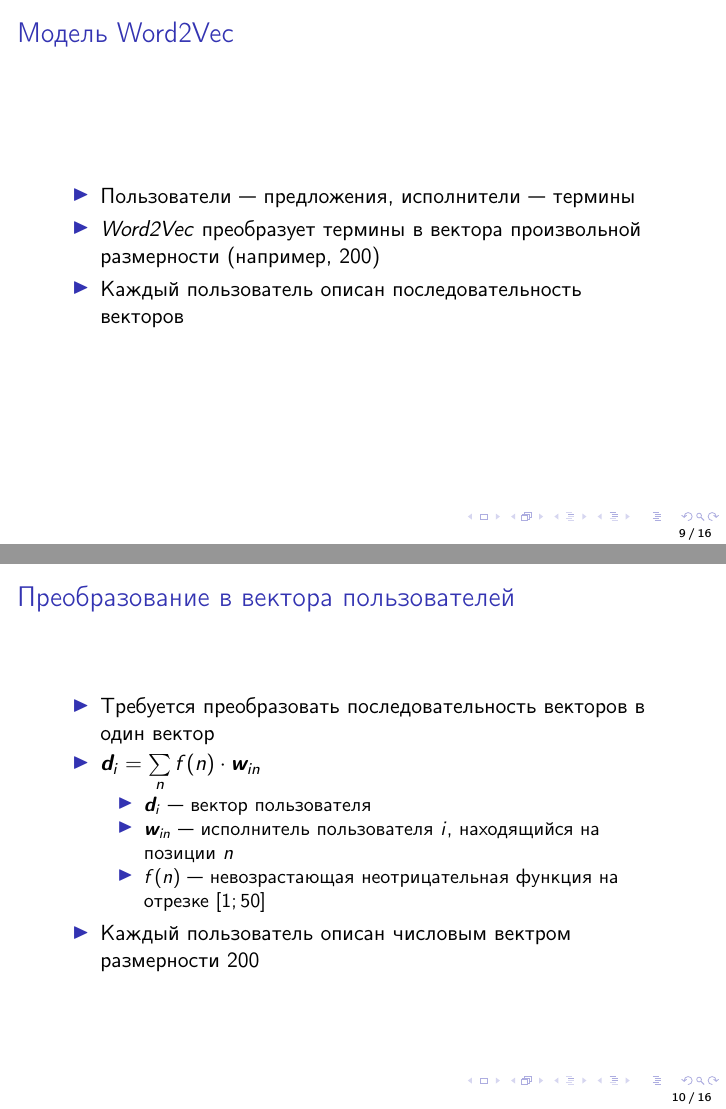
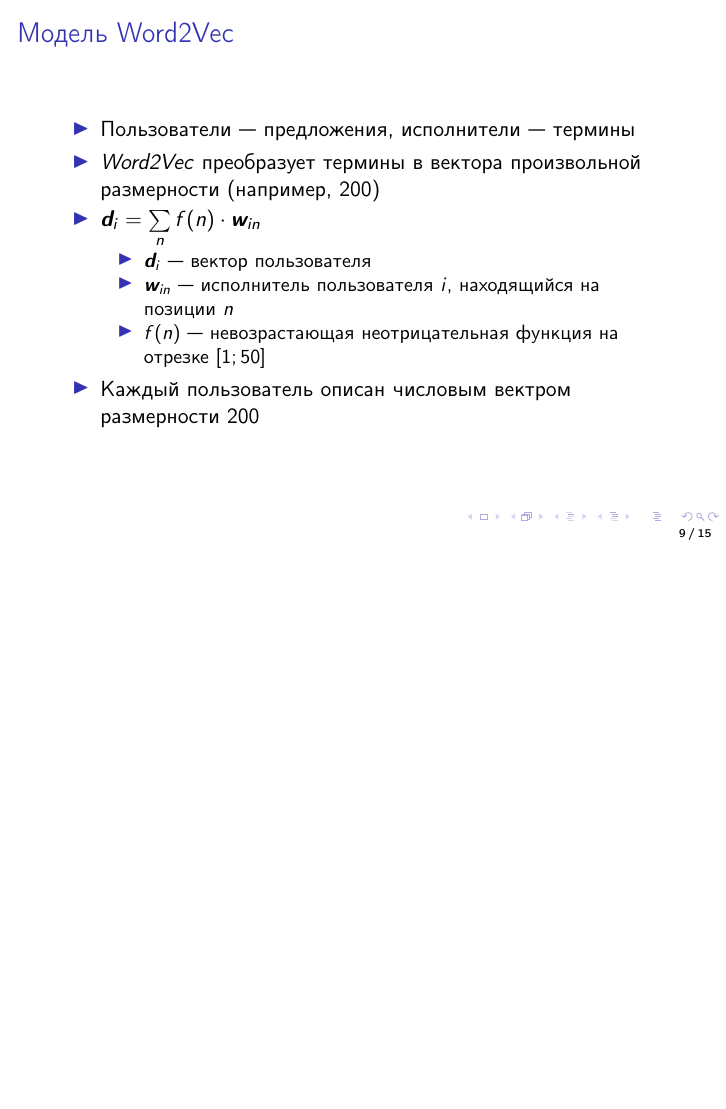
Before and after one commit to semkagtn/spisok-presentation, LaTeX slides (presentation.tex): pages 9 and 10 of 16 before the commit and page 9 of 15 after it, the two joined at a grey line, the shorter picture padded with empty space. Compiled offline with pdfLaTeX.

```diff
--- a/presentation.tex
+++ b/presentation.tex
@@ -119,13 +119,6 @@
   \begin{itemize}
       \item {Пользователи~--- предложения, исполнители~--- термины}
       \item {\textit{Word2Vec} преобразует термины в вектора произвольной размерности (например, $200$)}
-      \item {Каждый пользователь описан последовательность векторов}
-  \end{itemize}
-\end{frame}
-
-\begin{frame}{Преобразование в вектора пользователей}
-  \begin{itemize}
-      \item {Требуется преобразовать последовательность векторов в один вектор}
       \item {$\bm{d}_{i} = \sum\limits_{n}{f(n) \cdot \bm{w}_{in}}$}
           \begin{itemize}
               \item {$\bm{d}_{i}$~--- вектор пользователя}
```
